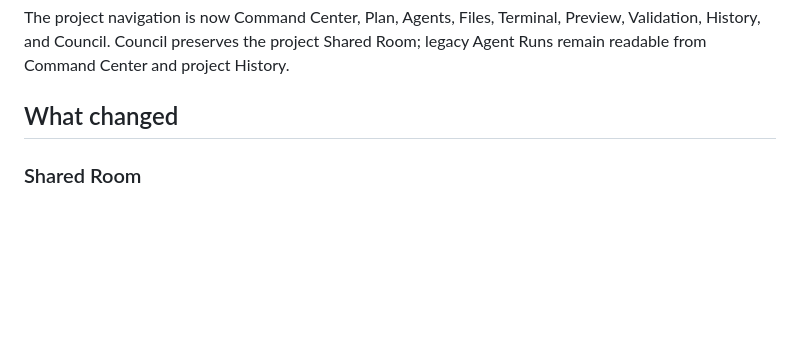
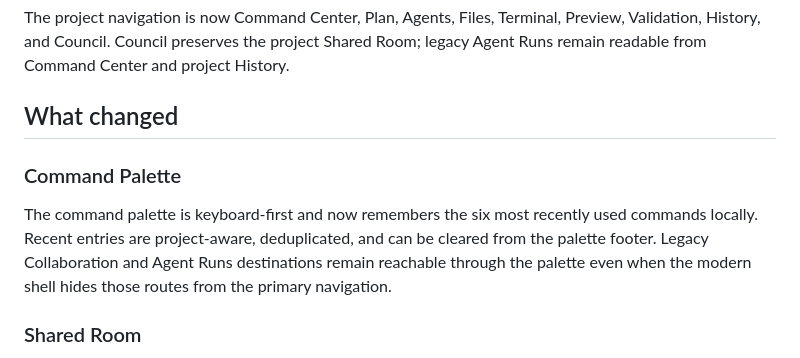
Before and after one commit to MohammedNoorDehalvi/noor-ai-studio, a Markdown page: README.md, the part around the change. Rendered like a GitHub page; blank space fills up the shorter version.

Commit message:
docs: document recent command history

```diff
--- a/README.md
+++ b/README.md
@@ -12,6 +12,9 @@ Opening a project now lands in **Command Center**. Choose a connected provider/m
 The project navigation is now Command Center, Plan, Agents, Files, Terminal, Preview, Validation, History, and Council. Council preserves the project Shared Room; legacy Agent Runs remain readable from Command Center and project History.
 
 ## What changed
+
+### Command Palette
+The command palette is keyboard-first and now remembers the six most recently used commands locally. Recent entries are project-aware, deduplicated, and can be cleared from the palette footer. Legacy Collaboration and Agent Runs destinations remain reachable through the palette even when the modern shell hides those routes from the primary navigation.
 
 ### Shared Room
 
```
